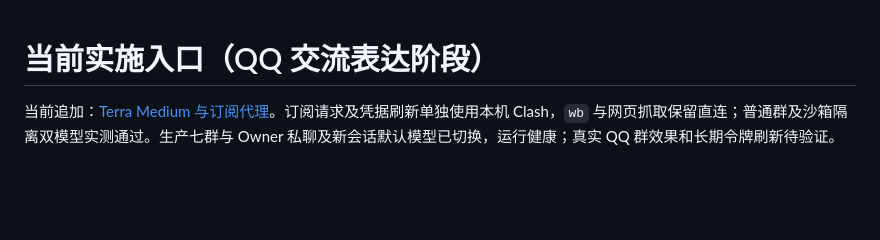
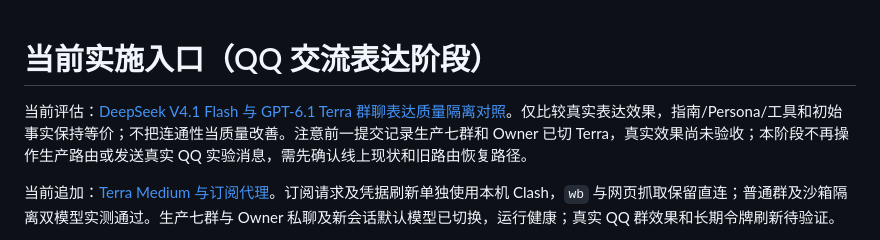
Before and after one commit to l1105927155-creator/chatbot-V2, a Markdown page: PLAN.md, the part around the change. Drawn GitHub-style; blank space fills up the shorter version.

Commit message:
docs: make isolated model comparison the next expression-quality phase

```diff
--- a/PLAN.md
+++ b/PLAN.md
@@ -1,4 +1,6 @@
 # 当前实施入口（QQ 交流表达阶段）
+
+当前评估：[DeepSeek V4.1 Flash 与 GPT-6.1 Terra 群聊表达质量隔离对照](docs/phases/group-chat-model-comparison-2026-11-01.md)。仅比较真实表达效果，指南/Persona/工具和初始事实保持等价；不把连通性当质量改善。注意前一提交记录生产七群和 Owner 已切 Terra，真实效果尚未验收；本阶段不再操作生产路由或发送真实 QQ 实验消息，需先确认线上现状和旧路由恢复路径。
 
 当前追加：[Terra Medium 与订阅代理](docs/terra-proxy-validation-2026-11-01.md)。订阅请求及凭据刷新单独使用本机 Clash，`wb` 与网页抓取保留直连；普通群及沙箱隔离双模型实测通过。生产七群与 Owner 私聊及新会话默认模型已切换，运行健康；真实 QQ 群效果和长期令牌刷新待验证。
 
```
